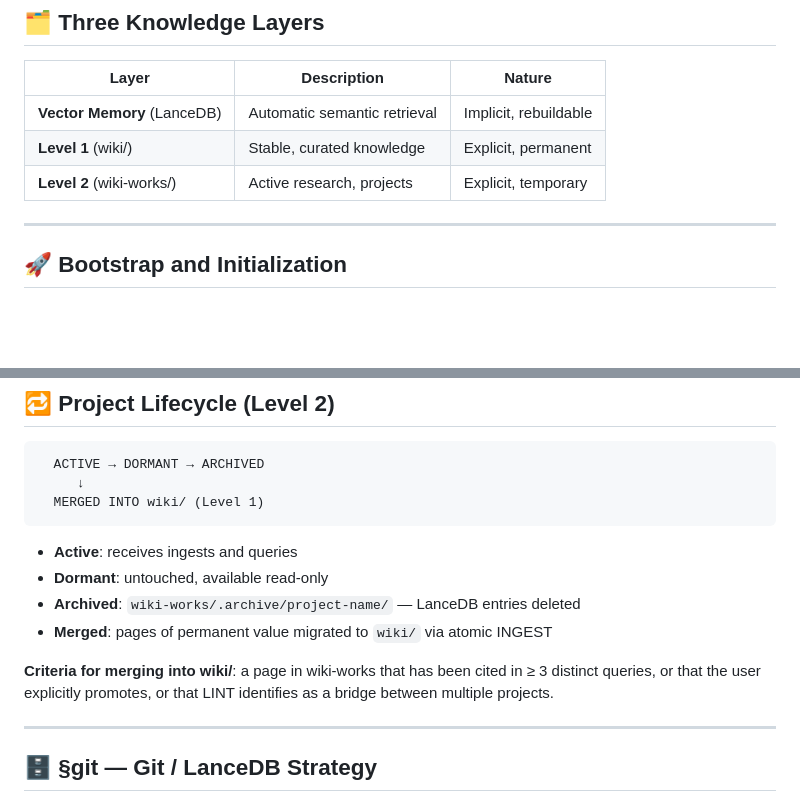
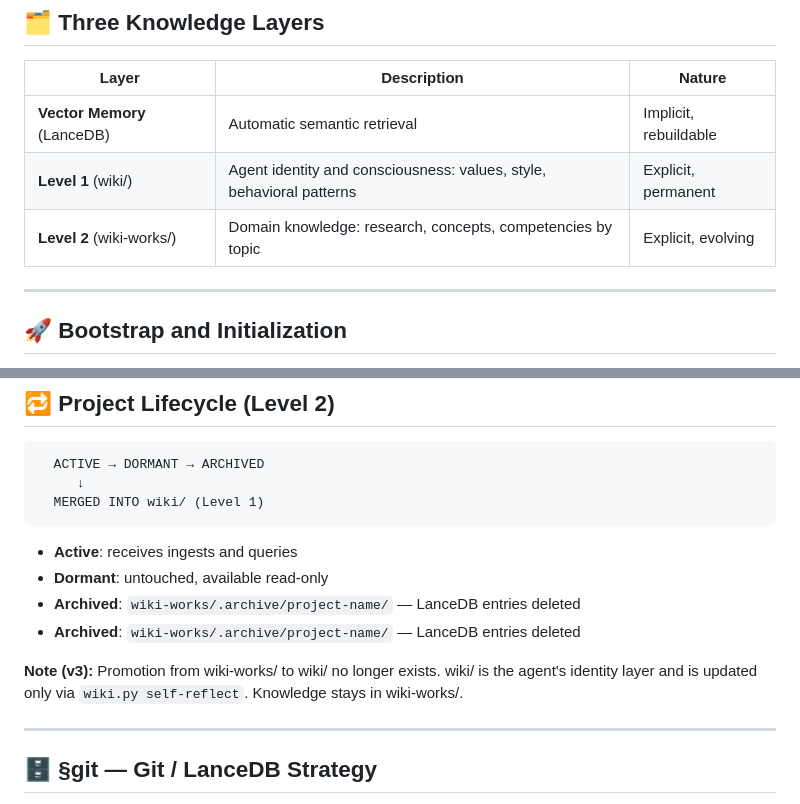
Before and after one commit to giovannifrontera/ai-longterm-wiki-memory, a Markdown page: DESIGN.md, 2 parts joined by grey strips. Rendered like a GitHub page; blank space fills up the shorter version.

```diff
--- a/DESIGN.md
+++ b/DESIGN.md
@@ -43,8 +43,8 @@ This eliminates the entire class of "index out of sync" bugs.
 | Layer | Description | Nature |
 |-------|-------------|--------|
 | **Vector Memory** (LanceDB) | Automatic semantic retrieval | Implicit, rebuildable |
-| **Level 1** (wiki/) | Stable, curated knowledge | Explicit, permanent |
-| **Level 2** (wiki-works/) | Active research, projects | Explicit, temporary |
+| **Level 1** (wiki/) | Agent identity and consciousness: values, style, behavioral patterns | Explicit, permanent |
+| **Level 2** (wiki-works/) | Domain knowledge: research, concepts, competencies by topic | Explicit, evolving |
 
 ---
 
@@ -458,11 +458,9 @@ Defines for each wiki:
 - **Active**: receives ingests and queries
 - **Dormant**: untouched, available read-only
 - **Archived**: `wiki-works/.archive/project-name/` — LanceDB entries deleted
-- **Merged**: pages of permanent value migrated to `wiki/` via atomic INGEST
+- **Archived**: `wiki-works/.archive/project-name/` — LanceDB entries deleted
 
-**Criteria for merging into wiki/**: a page in wiki-works that has been cited in ≥ 3
-distinct queries, or that the user explicitly promotes, or that LINT identifies as a bridge
-between multiple projects.
+**Note (v3):** Promotion from wiki-works/ to wiki/ no longer exists. wiki/ is the agent's identity layer and is updated only via `wiki.py self-reflect`. Knowledge stays in wiki-works/.
 
 ---
 
```
Also changed, not shown: README.md (+11 -2 lines).
